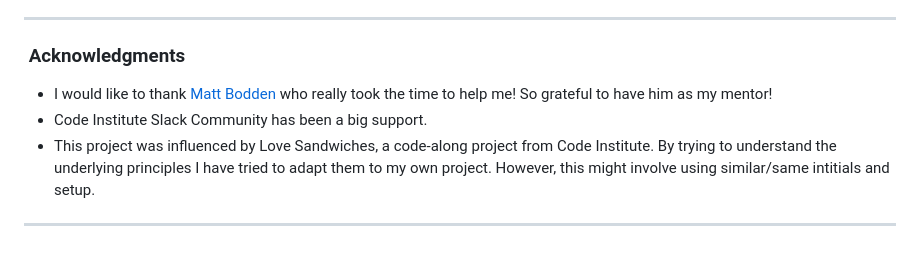
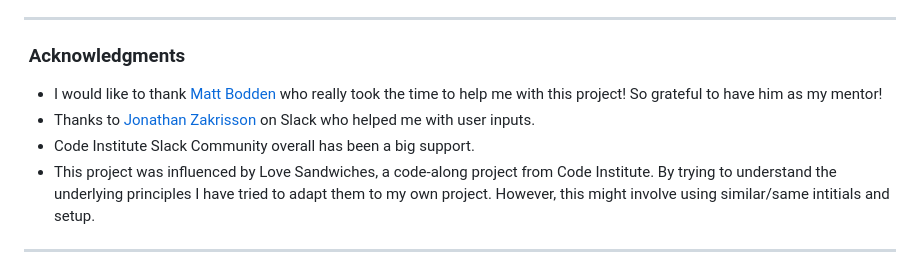
Before and after one commit to Alisha98A/hangman-game, a Markdown page: README.md, the part around one of its changes. Rendered like a GitHub page.

Commit message:
Add another acknowledgement in credit section

```diff
--- a/README.md
+++ b/README.md
@@ -550,8 +551,9 @@ The [background image](https://www.vecteezy.com/vector-art/169193-gallows-illust
 
 ###  Acknowledgments
 
-- I would like to thank [Matt Bodden](https://github.com/MattBCoding) who really took the time to help me! So grateful to have him as my mentor!
-- Code Institute Slack Community has been a big support.
+- I would like to thank [Matt Bodden](https://github.com/MattBCoding) who really took the time to help me with this project! So grateful to have him as my mentor!
+- Thanks to [Jonathan Zakrisson](https://code-institute-room.slack.com/team/U046C0Q9XDM) on Slack who helped me with user inputs.
+- Code Institute Slack Community overall has been a big support.
 - This project was influenced by Love Sandwiches, a code-along project from Code Institute. By trying to understand the underlying principles I have tried to adapt them to my own project. However, this might involve using similar/same intitials and setup.
 
 ---
```
Also changed, not shown: other parts of README.md (+2 -1 lines).
